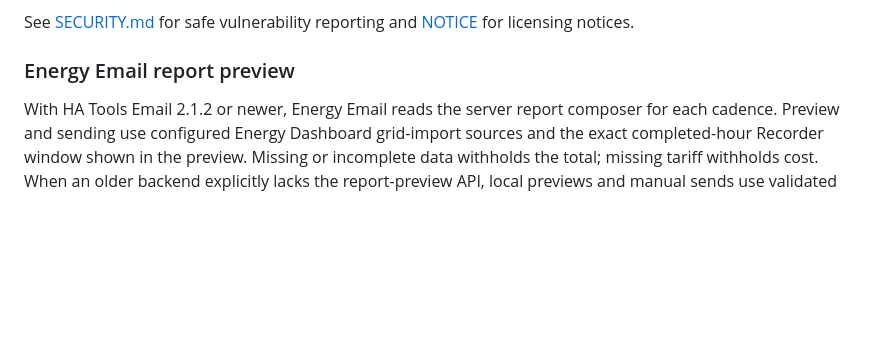
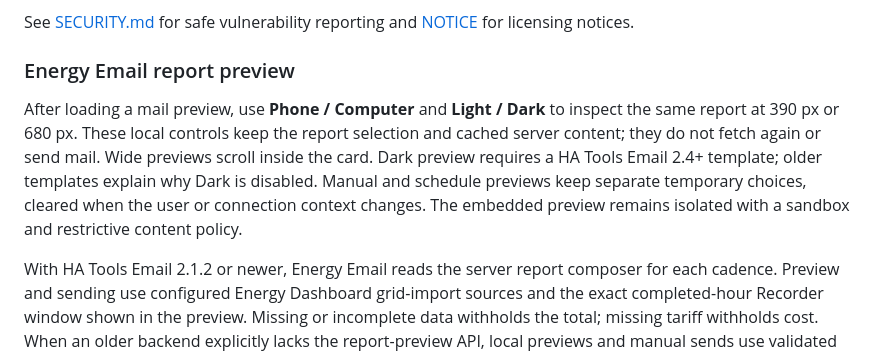
Before and after one commit to MacSiem/ha-energy-optimizer, a Markdown page: README.md, the part around the change. Rendered like a GitHub page; blank space fills up the shorter version.

Commit message:
docs: explain local mail preview controls

```diff
--- a/README.md
+++ b/README.md
@@ -278,6 +278,8 @@ See [SECURITY.md](SECURITY.md) for safe vulnerability reporting and [NOTICE](NOT
 
 ### Energy Email report preview
 
+After loading a mail preview, use **Phone / Computer** and **Light / Dark** to inspect the same report at 390 px or 680 px. These local controls keep the report selection and cached server content; they do not fetch again or send mail. Wide previews scroll inside the card. Dark preview requires a HA Tools Email 2.4+ template; older templates explain why Dark is disabled. Manual and schedule previews keep separate temporary choices, cleared when the user or connection context changes. The embedded preview remains isolated with a sandbox and restrictive content policy.
+
 With HA Tools Email 2.1.2 or newer, Energy Email reads the server report composer
 for each cadence. Preview and sending use configured Energy Dashboard grid-import
 sources and the exact completed-hour Recorder window shown in the preview.
```
Also changed, not shown: CHANGELOG.md (+2 -0 lines).
